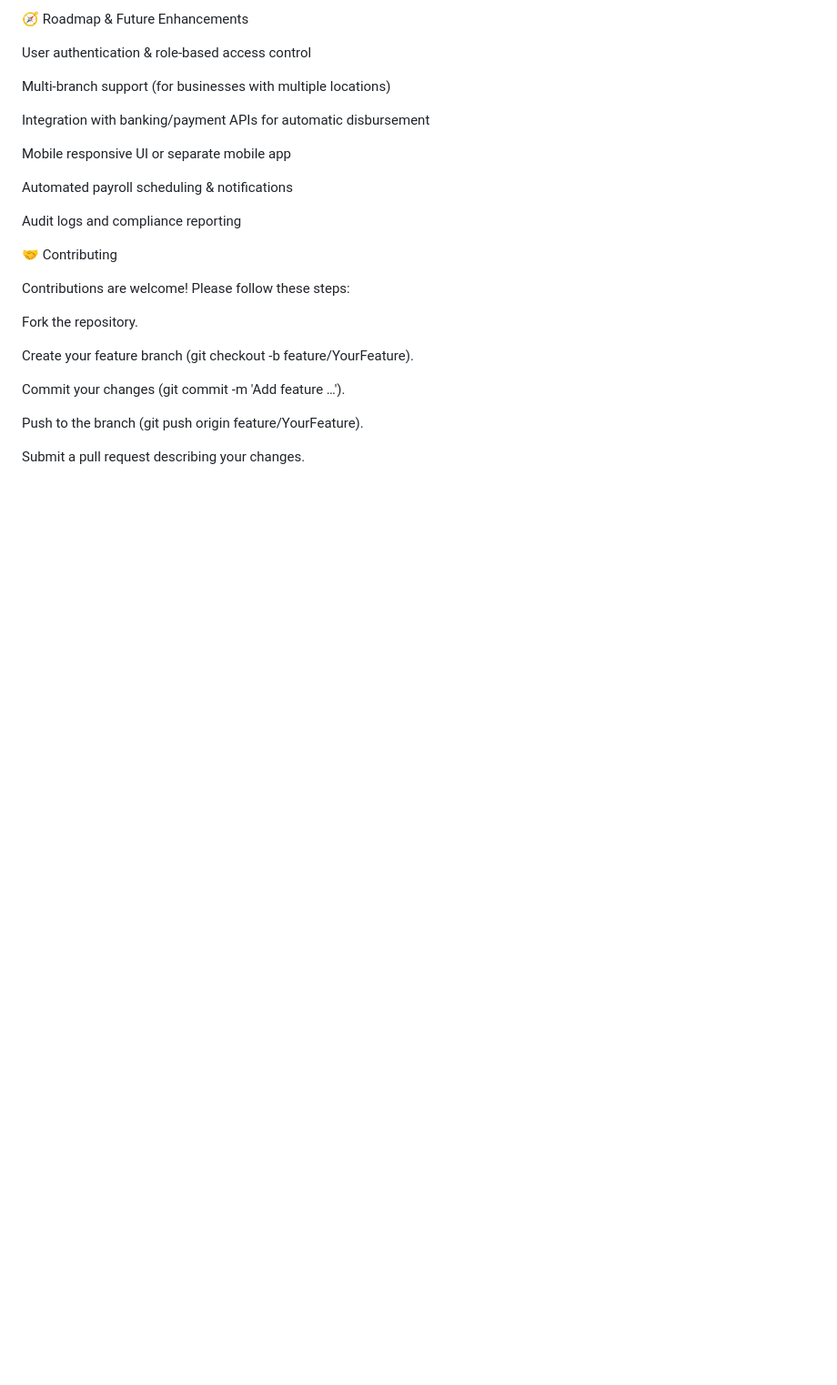
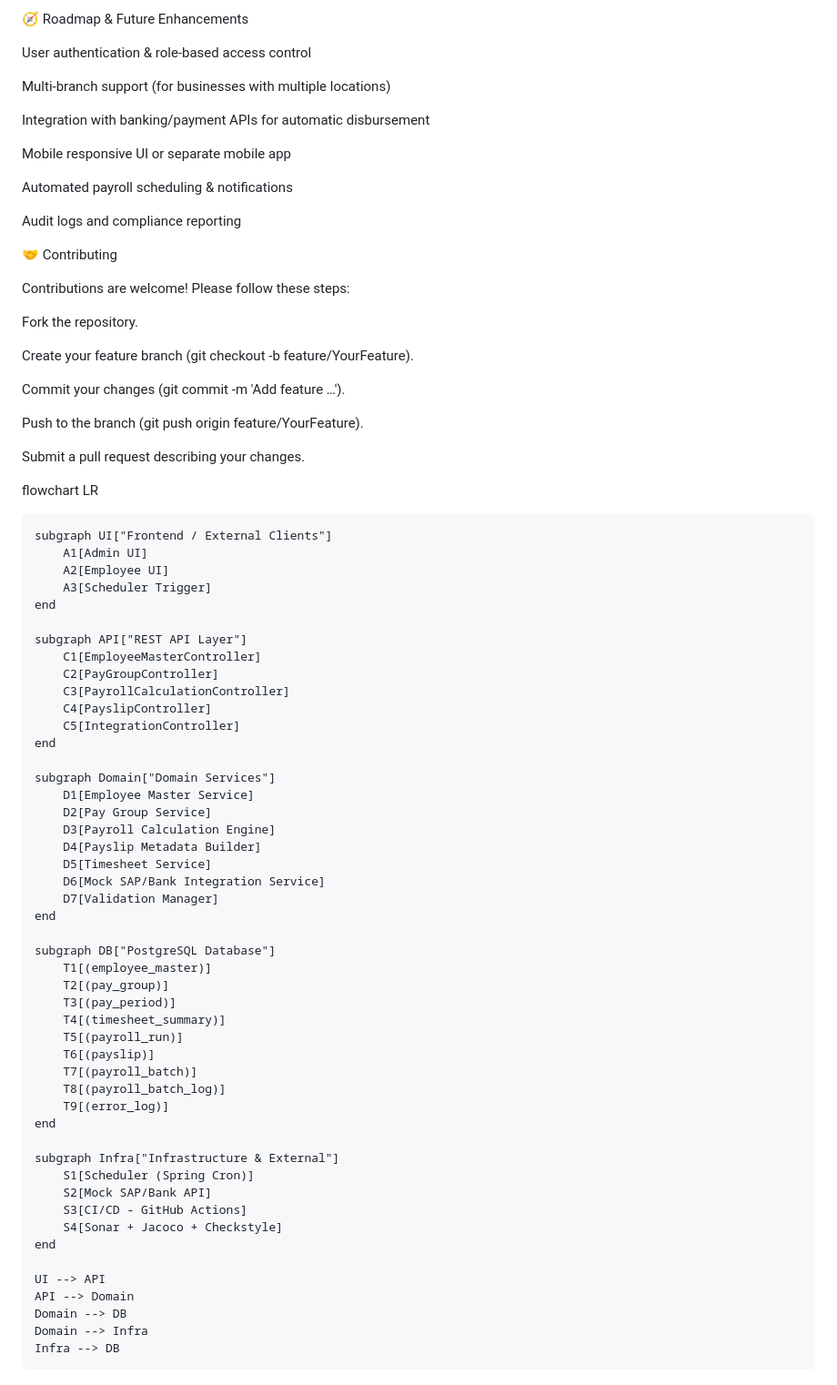
Before and after one commit to DevendranRaja/tw-payroll-system-poc, a Markdown page: README.md, the part around the change. Shown at 91% size. Drawn GitHub-style; blank space fills up the shorter version.

```diff
--- a/README.md
+++ b/README.md
@@ -168,3 +168,57 @@ Commit your changes (git commit -m 'Add feature …').
 Push to the branch (git push origin feature/YourFeature).
 
 Submit a pull request describing your changes.
+
+
+
+
+flowchart LR
+
+    subgraph UI["Frontend / External Clients"]
+        A1[Admin UI]
+        A2[Employee UI]
+        A3[Scheduler Trigger]
+    end
+
+    subgraph API["REST API Layer"]
+        C1[EmployeeMasterController]
+        C2[PayGroupController]
+        C3[PayrollCalculationController]
+        C4[PayslipController]
+        C5[IntegrationController]
+    end
+
+    subgraph Domain["Domain Services"]
+        D1[Employee Master Service]
+        D2[Pay Group Service]
+        D3[Payroll Calculation Engine]
+        D4[Payslip Metadata Builder]
+        D5[Timesheet Service]
+        D6[Mock SAP/Bank Integration Service]
+        D7[Validation Manager]
+    end
+
+    subgraph DB["PostgreSQL Database"]
+        T1[(employee_master)]
+        T2[(pay_group)]
+        T3[(pay_period)]
+        T4[(timesheet_summary)]
+        T5[(payroll_run)]
+        T6[(payslip)]
+        T7[(payroll_batch)]
+        T8[(payroll_batch_log)]
+        T9[(error_log)]
+    end
+
+    subgraph Infra["Infrastructure & External"]
+        S1[Scheduler (Spring Cron)]
+        S2[Mock SAP/Bank API]
+        S3[CI/CD - GitHub Actions]
+        S4[Sonar + Jacoco + Checkstyle]
+    end
+
+    UI --> API
+    API --> Domain
+    Domain --> DB
+    Domain --> Infra
+    Infra --> DB
```
